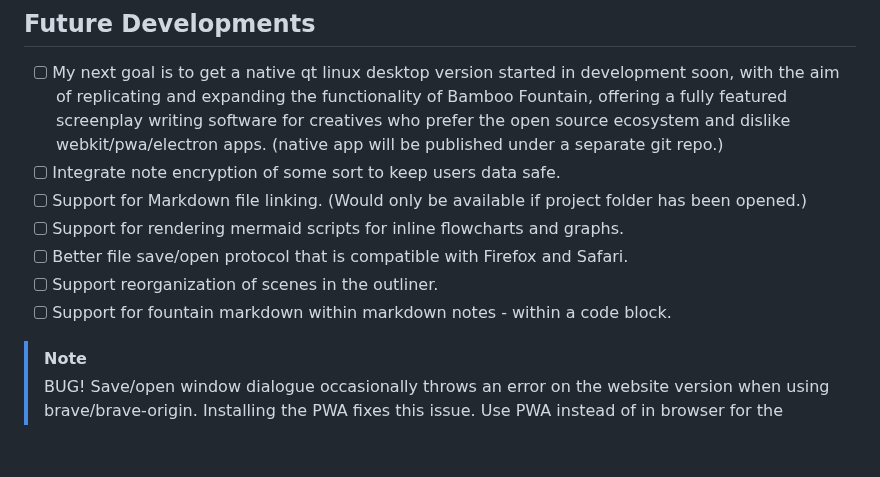
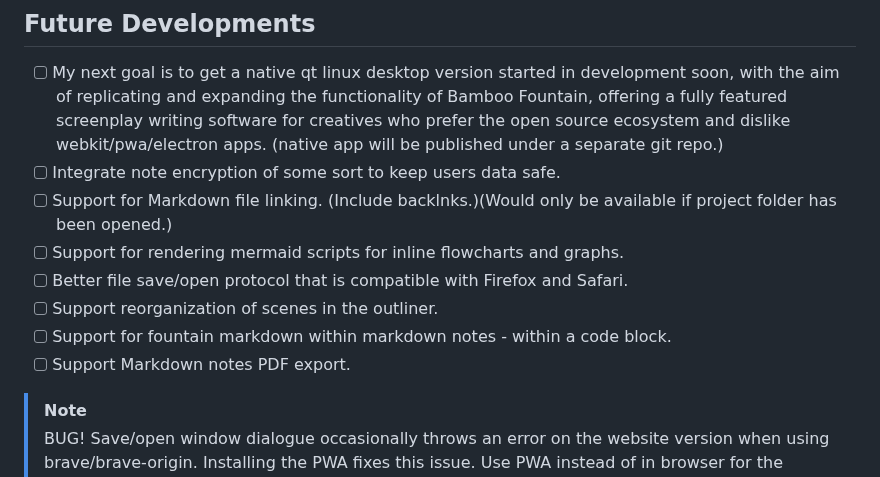
Before and after one commit to ronin-on-linux/bamboo-fountain-web, a Markdown page: README.md, the part around the change. Drawn GitHub-style; blank space fills up the shorter version.

Commit message:
Enhance future developments in README
Updated future developments section with improved Markdown file linking and added support for PDF export of Markdown notes.

```diff
--- a/README.md
+++ b/README.md
@@ -18,11 +18,12 @@ bamboo-fountain-web provides a writing experience that is pleasantly simple, all
 ## Future Developments
 - [ ] My next goal is to get a native qt linux desktop version started in development soon, with the aim of replicating and expanding the functionality of Bamboo Fountain, offering a fully featured screenplay writing software for creatives who prefer the open source ecosystem and dislike webkit/pwa/electron apps. (native app will be published under a separate git repo.)
 - [ ] Integrate note encryption of some sort to keep users data safe.
-- [ ] Support for Markdown file linking. (Would only be available if project folder has been opened.)
+- [ ] Support for Markdown file linking. (Include backlnks.)(Would only be available if project folder has been opened.)
 - [ ] Support for rendering mermaid scripts for inline flowcharts and graphs.
 - [ ] Better file save/open protocol that is compatible with Firefox and Safari.
 - [ ] Support reorganization of scenes in the outliner.
 - [ ] Support for fountain markdown within markdown notes - within a code block.
+- [ ] Support Markdown notes PDF export.
 
 > [!NOTE]
 > BUG! Save/open window dialogue occasionally throws an error on the website version when using brave/brave-origin. Installing the PWA fixes this issue. Use PWA instead of in browser for the moment if the popup error is bothersome.
```
